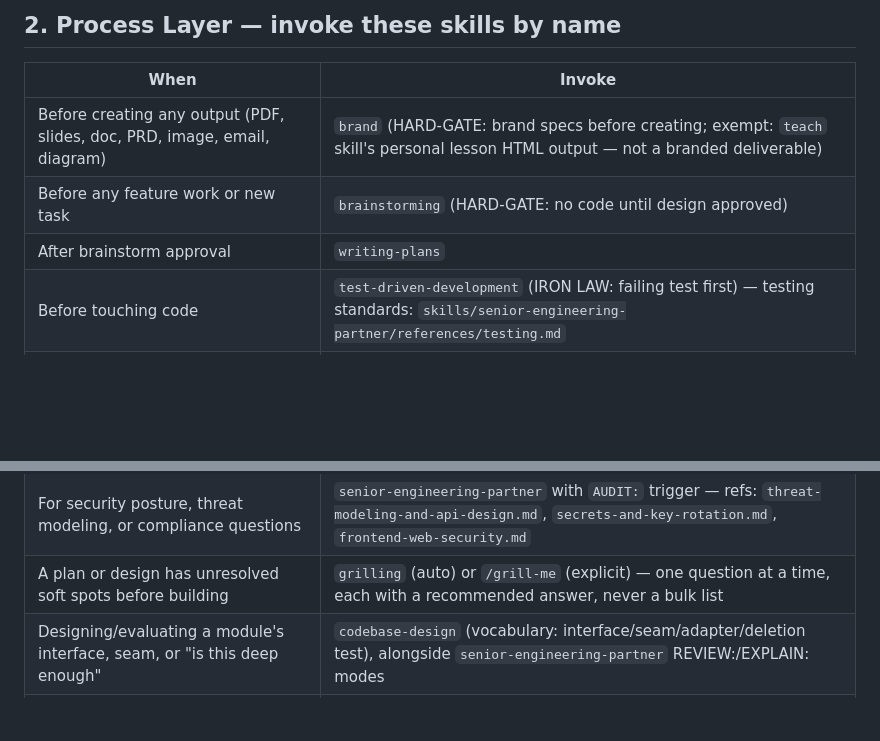
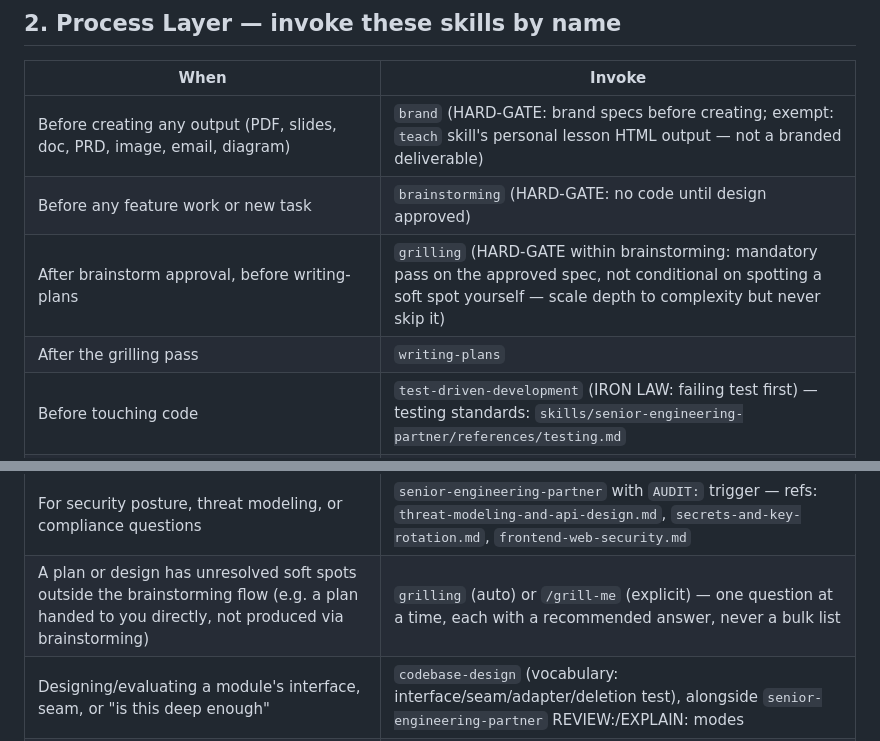
Before and after one commit to paulchangmckay/brain, a Markdown page: CLAUDE.md, 2 parts joined by grey strips. Drawn GitHub-style; blank space fills up the shorter version.

Commit message:
docs: make grilling a mandatory checkpoint in the brainstorming flow
Bumps the superpowers submodule pointer to the local-only commit
wiring grilling into brainstorming's checklist, and updates the
skill-gate table so writing-plans is always reached via a grilling
pass rather than a self-noticed "soft spot" trigger.

Co-Authored-By: Claude Sonnet 5 <noreply@anthropic.com>

```diff
--- a/CLAUDE.md
+++ b/CLAUDE.md
@@ -11,7 +11,8 @@
 |------|--------|
 | Before creating any output (PDF, slides, doc, PRD, image, email, diagram) | `brand` (HARD-GATE: brand specs before creating; exempt: `teach` skill's personal lesson HTML output — not a branded deliverable) |
 | Before any feature work or new task | `brainstorming` (HARD-GATE: no code until design approved) |
-| After brainstorm approval | `writing-plans` |
+| After brainstorm approval, before writing-plans | `grilling` (HARD-GATE within brainstorming: mandatory pass on the approved spec, not conditional on spotting a soft spot yourself — scale depth to complexity but never skip it) |
+| After the grilling pass | `writing-plans` |
 | Before touching code | `test-driven-development` (IRON LAW: failing test first) — testing standards: `skills/senior-engineering-partner/references/testing.md` |
 | Before starting implementation | `using-git-worktrees` |
 | When a bug or test failure appears | `systematic-debugging` (root cause BEFORE fix) |
@@ -19,7 +20,7 @@
 | Before merging or creating a PR | `requesting-code-review` |
 | When review feedback arrives | `receiving-code-review` |
 | For security posture, threat modeling, or compliance questions | `senior-engineering-partner` with `AUDIT:` trigger — refs: `threat-modeling-and-api-design.md`, `secrets-and-key-rotation.md`, `frontend-web-security.md` |
-| A plan or design has unresolved soft spots before building | `grilling` (auto) or `/grill-me` (explicit) — one question at a time, each with a recommended answer, never a bulk list |
+| A plan or design has unresolved soft spots outside the brainstorming flow (e.g. a plan handed to you directly, not produced via brainstorming) | `grilling` (auto) or `/grill-me` (explicit) — one question at a time, each with a recommended answer, never a bulk list |
 | Designing/evaluating a module's interface, seam, or "is this deep enough" | `codebase-design` (vocabulary: interface/seam/adapter/deletion test), alongside `senior-engineering-partner` REVIEW:/EXPLAIN: modes |
 | Pinning down domain terminology or recording a hard-to-reverse decision | `domain-modeling` (writes `CONTEXT.md` + `docs/adr/`) — NOT `understand-anything:understand-domain` (read-only: analyzes existing code into a graph, never writes) |
 | Compacting live task context for a fresh agent to pick up mid-task | `/handoff` (writes to `.wolf/handoffs/`) — distinct from `session-reflect`, which is a durable project-cerebrum update at session end, not a task baton-pass |
```
